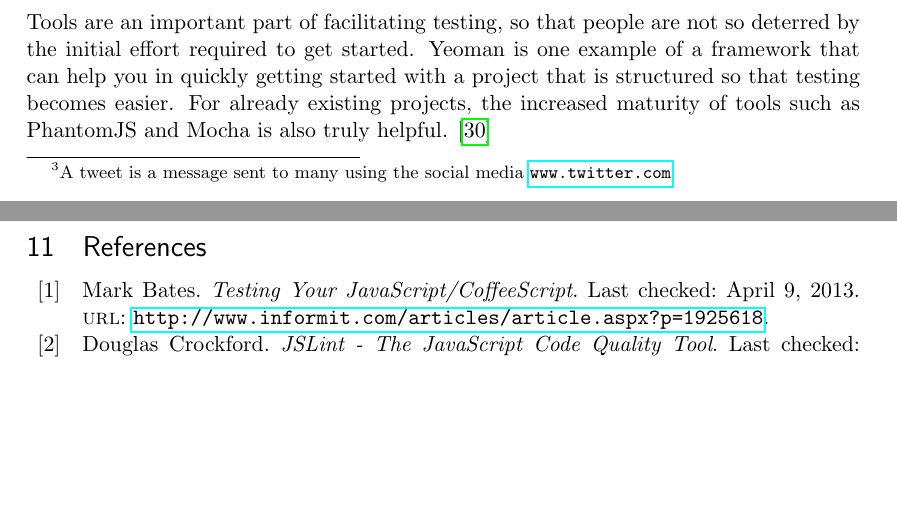
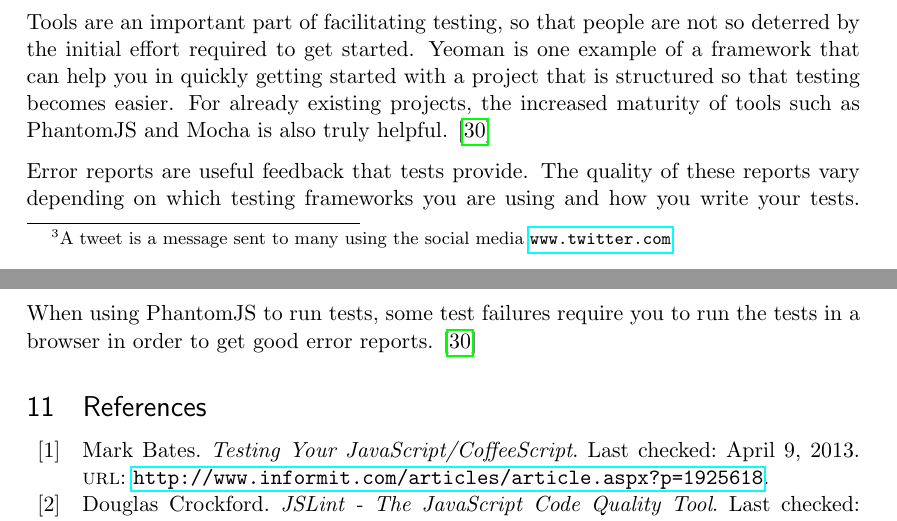
Before and after one commit to emilwall/exjobb, a LaTeX thesis (exjobb_thesis_emilwall.tex): two parts of pages 26 and 27 of 42 before the commit and two parts of pages 26 and 27 of 43 after it, joined at a grey line, cut so that both start at the same text, the shorter picture padded with empty space. Compiled offline with pdfLaTeX.

Commit message:
Add note about error reports

```diff
--- a/exjobb_thesis_emilwall.tex
+++ b/exjobb_thesis_emilwall.tex
@@ -405,6 +405,8 @@ One of the responses was that many would have given up on writing that test. Bec
 
 Tools are an important part of facilitating testing, so that people are not so deterred by the initial effort required to get started. Yeoman is one example of a framework that can help you in quickly getting started with a project that is structured so that testing becomes easier. For already existing projects, the increased maturity of tools such as PhantomJS and Mocha is also truly helpful. \cite{Edelstam}
 
+Error reports are useful feedback that tests provide. The quality of these reports vary depending on which testing frameworks you are using and how you write your tests. When using PhantomJS to run tests, some test failures require you to run the tests in a browser in order to get good error reports. \cite{Edelstam}
+
 \printbibliography[heading=bibnumbered]
 
 \section{Appendix}
```
